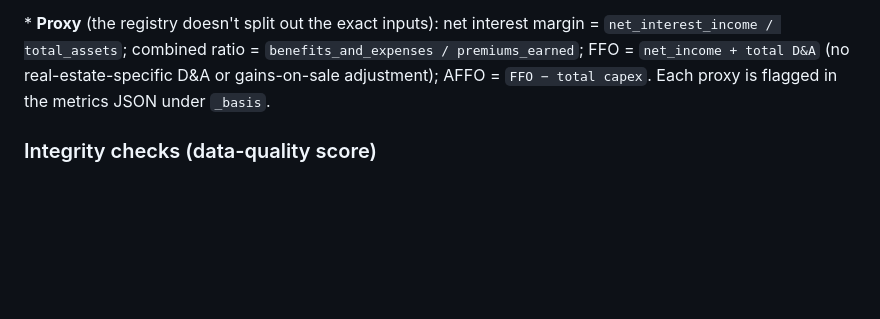
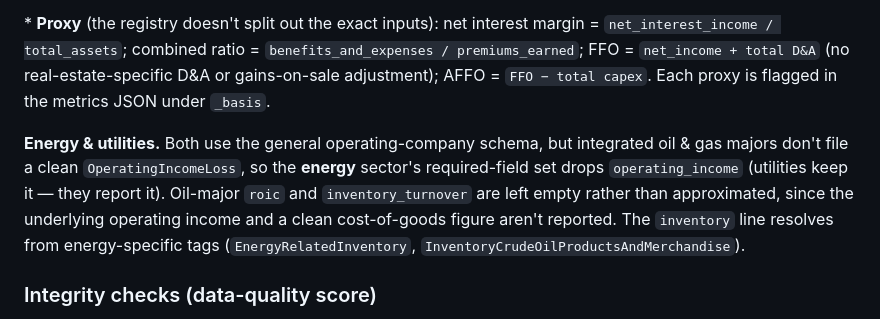
Before and after one commit to vorarakmua-svg/stock-database, a Markdown page: README.md, the part around the change. Drawn GitHub-style; blank space fills up the shorter version.

Commit message:
docs: note energy required-field relaxation + inventory tags
Co-Authored-By: Claude Opus 4.8 <noreply@anthropic.com>

```diff
--- a/README.md
+++ b/README.md
@@ -396,6 +396,13 @@ FFO = `net_income + total D&A` (no real-estate-specific D&A or gains-on-sale
 adjustment); AFFO = `FFO − total capex`. Each proxy is flagged in the metrics
 JSON under `_basis`.
 
+**Energy & utilities.** Both use the general operating-company schema, but integrated oil &
+gas majors don't file a clean `OperatingIncomeLoss`, so the **energy** sector's required-field
+set drops `operating_income` (utilities keep it — they report it). Oil-major `roic` and
+`inventory_turnover` are left empty rather than approximated, since the underlying operating
+income and a clean cost-of-goods figure aren't reported. The `inventory` line resolves from
+energy-specific tags (`EnergyRelatedInventory`, `InventoryCrudeOilProductsAndMerchandise`).
+
 ### Integrity checks (data-quality score)
 
 Beyond required-field and accounting-identity checks, the quality layer runs four
```
